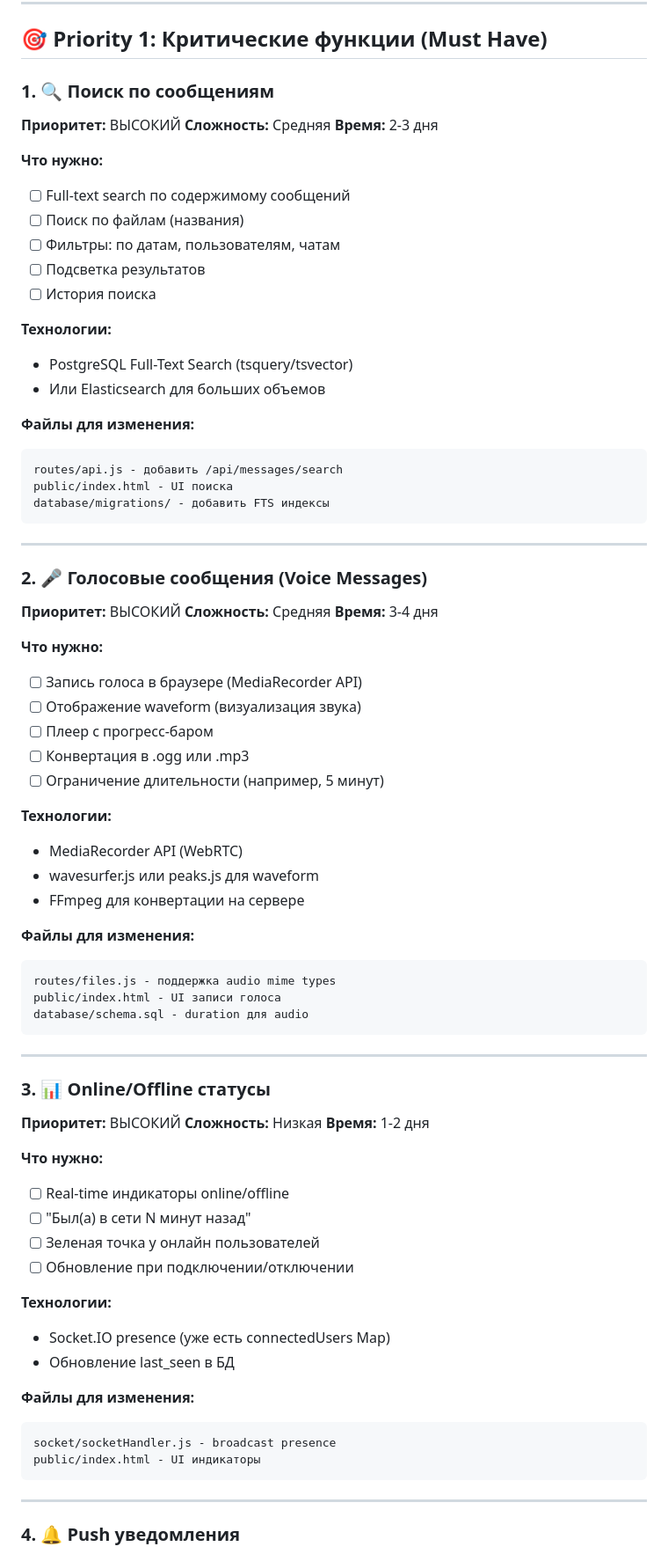
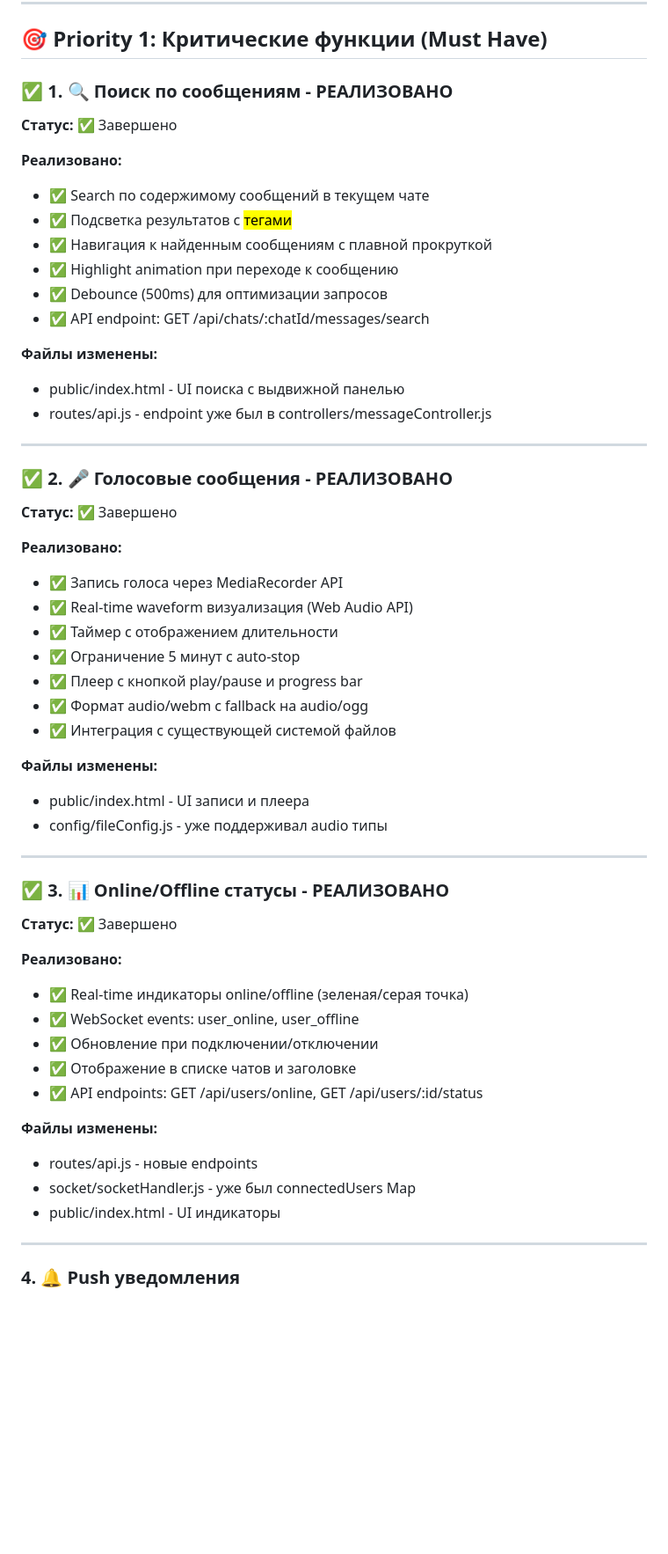
Before and after one commit to Damirinho9/corporate-chat-backend, a Markdown page: docs/ROADMAP.md, the part around one of its changes. Shown at 88% size. GitHub-like rendering; blank space fills up the shorter version.

Commit message:
docs: Update ROADMAP with completed Priority 1 features
Marked as completed:
✅ Message search
✅ Voice messages
✅ Online/offline status

3 out of 5 Priority 1 features now complete!

````diff
--- a/docs/ROADMAP.md
+++ b/docs/ROADMAP.md
@@ -58,77 +61,55 @@
 
 ## 🎯 Priority 1: Критические функции (Must Have)
 
-### 1. 🔍 Поиск по сообщениям
-**Приоритет:** ВЫСОКИЙ
-**Сложность:** Средняя
-**Время:** 2-3 дня
+### ✅ 1. 🔍 Поиск по сообщениям - **РЕАЛИЗОВАНО**
+**Статус:** ✅ Завершено
 
-**Что нужно:**
-- [ ] Full-text search по содержимому сообщений
-- [ ] Поиск по файлам (названия)
-- [ ] Фильтры: по датам, пользователям, чатам
-- [ ] Подсветка результатов
-- [ ] История поиска
+**Реализовано:**
+- ✅ Search по содержимому сообщений в текущем чате
+- ✅ Подсветка результатов с <mark> тегами
+- ✅ Навигация к найденным сообщениям с плавной прокруткой
+- ✅ Highlight animation при переходе к сообщению
+- ✅ Debounce (500ms) для оптимизации запросов
+- ✅ API endpoint: GET /api/chats/:chatId/messages/search
 
-**Технологии:**
-- PostgreSQL Full-Text Search (tsquery/tsvector)
-- Или Elasticsearch для больших объемов
-
-**Файлы для изменения:**
-```
-routes/api.js - добавить /api/messages/search
-public/index.html - UI поиска
-database/migrations/ - добавить FTS индексы
-```
+**Файлы изменены:**
+- public/index.html - UI поиска с выдвижной панелью
+- routes/api.js - endpoint уже был в controllers/messageController.js
 
 ---
 
-### 2. 🎤 Голосовые сообщения (Voice Messages)
-**Приоритет:** ВЫСОКИЙ
-**Сложность:** Средняя
-**Время:** 3-4 дня
+### ✅ 2. 🎤 Голосовые сообщения - **РЕАЛИЗОВАНО**
+**Статус:** ✅ Завершено
 
-**Что нужно:**
-- [ ] Запись голоса в браузере (MediaRecorder API)
-- [ ] Отображение waveform (визуализация звука)
-- [ ] Плеер с прогресс-баром
-- [ ] Конвертация в .ogg или .mp3
-- [ ] Ограничение длительности (например, 5 минут)
+**Реализовано:**
+- ✅ Запись голоса через MediaRecorder API
+- ✅ Real-time waveform визуализация (Web Audio API)
+- ✅ Таймер с отображением длительности
+- ✅ Ограничение 5 минут с auto-stop
+- ✅ Плеер с кнопкой play/pause и progress bar
+- ✅ Формат audio/webm с fallback на audio/ogg
+- ✅ Интеграция с существующей системой файлов
 
-**Технологии:**
-- MediaRecorder API (WebRTC)
-- wavesurfer.js или peaks.js для waveform
-- FFmpeg для конвертации на сервере
-
-**Файлы для изменения:**
-```
-routes/files.js - поддержка audio mime types
-public/index.html - UI записи голоса
-database/schema.sql - duration для audio
-```
+**Файлы изменены:**
+- public/index.html - UI записи и плеера
+- config/fileConfig.js - уже поддерживал audio типы
 
 ---
 
-### 3. 📊 Online/Offline статусы
-**Приоритет:** ВЫСОКИЙ
-**Сложность:** Низкая
-**Время:** 1-2 дня
+### ✅ 3. 📊 Online/Offline статусы - **РЕАЛИЗОВАНО**
+**Статус:** ✅ Завершено
 
-**Что нужно:**
-- [ ] Real-time индикаторы online/offline
-- [ ] "Был(а) в сети N минут назад"
-- [ ] Зеленая точка у онлайн пользователей
-- [ ] Обновление при подключении/отключении
+**Реализовано:**
+- ✅ Real-time индикаторы online/offline (зеленая/серая точка)
+- ✅ WebSocket events: user_online, user_offline
+- ✅ Обновление при подключении/отключении
+- ✅ Отображение в списке чатов и заголовке
+- ✅ API endpoints: GET /api/users/online, GET /api/users/:id/status
 
-**Технологии:**
-- Socket.IO presence (уже есть connectedUsers Map)
-- Обновление last_seen в БД
-
-**Файлы для изменения:**
-```
-socket/socketHandler.js - broadcast presence
-public/index.html - UI индикаторы
-```
+**Файлы изменены:**
+- routes/api.js - новые endpoints
+- socket/socketHandler.js - уже был connectedUsers Map
+- public/index.html - UI индикаторы
 
 ---
 
````
Also changed, not shown: other parts of docs/ROADMAP.md (+3 -0 lines).
